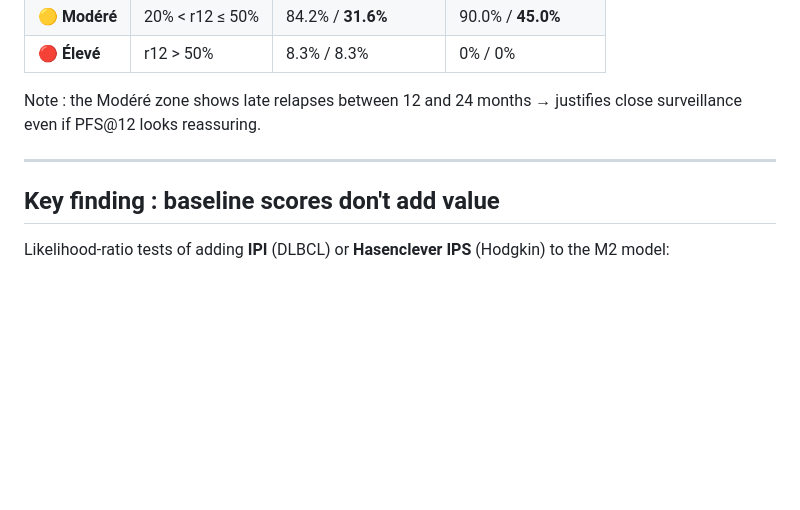
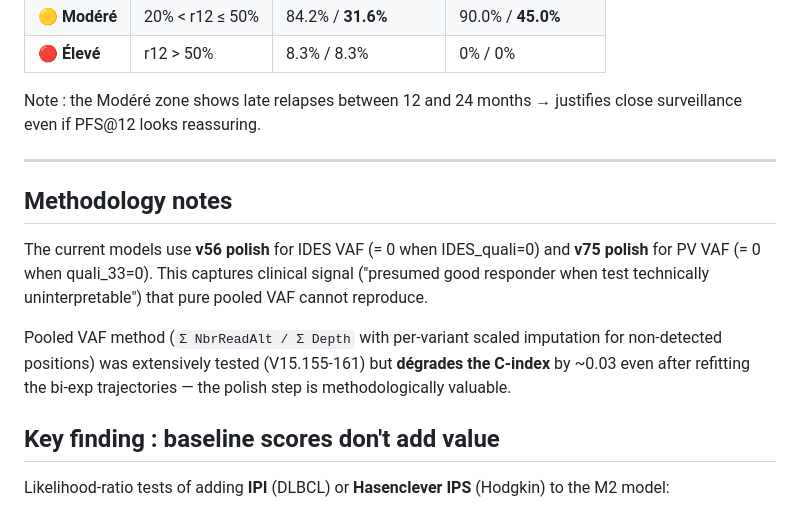
Before and after one commit to hmn-immuno-bm/cxj1-mrd-calculator, a Markdown page: README.md, the part around the change. GitHub-like rendering; blank space fills up the shorter version.

Commit message:
README: document pooled VAF exploration (V15.155-161) — v56 polish remains standard
Extensive testing of pooled VAF method (Σ Reads_alt / Σ Depth with per-variant
scaled imputation for non-detected positions) showed −0.03 C-index degradation
even after refitting bi-exp trajectories. The polish step captures clinical signal
not reproducible by objective VAF.

Co-Authored-By: Claude Opus 4.7 (1M context) <noreply@anthropic.com>

```diff
--- a/README.md
+++ b/README.md
@@ -57,6 +57,18 @@ surveillance even if PFS@12 looks reassuring.
 
 ---
 
+## Methodology notes
+
+The current models use **v56 polish** for IDES VAF (= 0 when IDES_quali=0) and
+**v75 polish** for PV VAF (= 0 when quali_33=0). This captures clinical signal
+("presumed good responder when test technically uninterpretable") that pure pooled
+VAF cannot reproduce.
+
+Pooled VAF method (`Σ NbrReadAlt / Σ Depth` with per-variant scaled imputation for
+non-detected positions) was extensively tested (V15.155-161) but **dégrades the
+C-index** by ~0.03 even after refitting the bi-exp trajectories — the polish step
+is methodologically valuable.
+
 ## Key finding : baseline scores don't add value
 
 Likelihood-ratio tests of adding **IPI** (DLBCL) or **Hasenclever IPS** (Hodgkin) to the M2 model:
```
